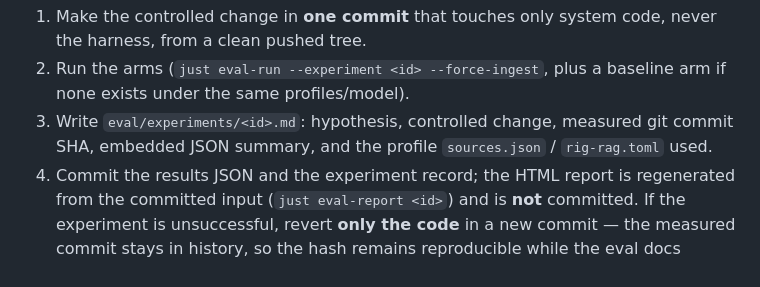
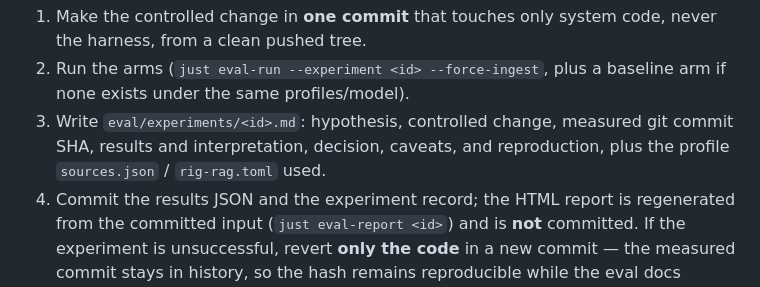
Before and after one commit to zummenix/rig-rag, a Markdown page: eval/README.md, the part around the change. Rendered like a GitHub page.

Commit message:
Remove Embedded summary section since it's redundant

```diff
--- a/eval/README.md
+++ b/eval/README.md
@@ -224,8 +224,8 @@ template, work the checklist, then delete it once the Decision is recorded.
 2. Run the arms (`just eval-run --experiment <id> --force-ingest`, plus a
    baseline arm if none exists under the same profiles/model).
 3. Write `eval/experiments/<id>.md`: hypothesis, controlled change, measured git
-   commit SHA, embedded JSON summary, and the profile `sources.json` /
-   `rig-rag.toml` used.
+   commit SHA, results and interpretation, decision, caveats, and reproduction,
+   plus the profile `sources.json` / `rig-rag.toml` used.
 4. Commit the results JSON and the experiment record; the HTML report is
    regenerated from the committed input (`just eval-report <id>`) and is **not**
    committed. If the experiment is unsuccessful, revert **only the code** in a
```
Also changed, not shown: eval/experiments/drop_small_chunks.md (+0 -19 lines), eval/experiments/template.md (+1 -28 lines).
